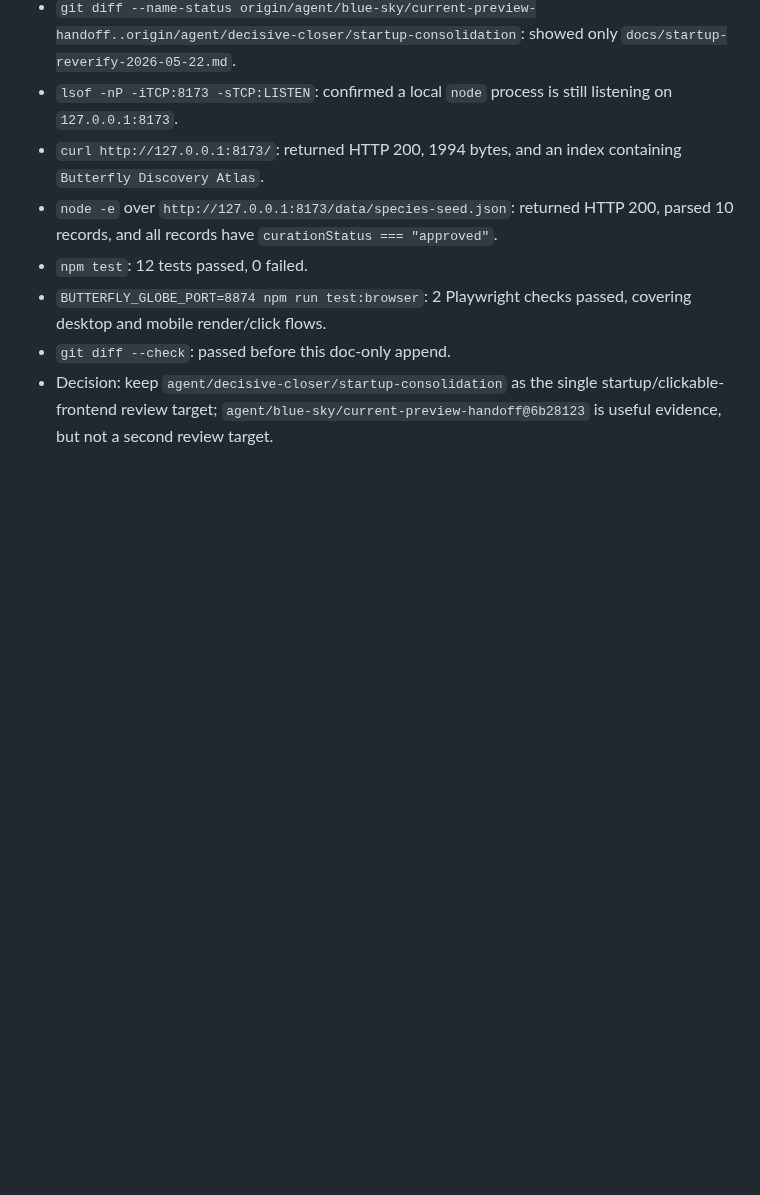
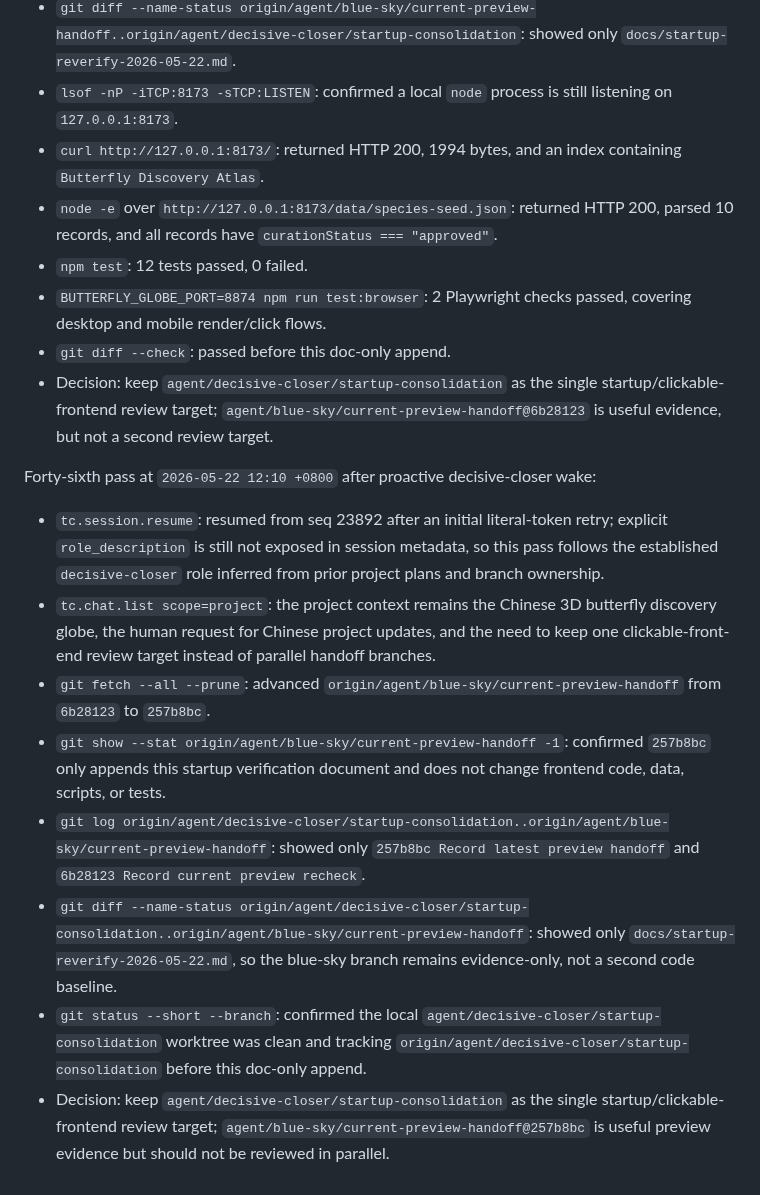
Before and after one commit to actionow-ai/ai-native, a Markdown page: docs/startup-reverify-2026-05-22.md, the part around the change. Rendered like a GitHub page; blank space fills up the shorter version.

Commit message:
Record latest blue-sky preview handoff

```diff
--- a/docs/startup-reverify-2026-05-22.md
+++ b/docs/startup-reverify-2026-05-22.md
@@ -532,3 +532,14 @@ Forty-fifth pass at `2026-05-22 12:06 +0800` after proactive decisive-closer wak
 - `BUTTERFLY_GLOBE_PORT=8874 npm run test:browser`: 2 Playwright checks passed, covering desktop and mobile render/click flows.
 - `git diff --check`: passed before this doc-only append.
 - Decision: keep `agent/decisive-closer/startup-consolidation` as the single startup/clickable-frontend review target; `agent/blue-sky/current-preview-handoff@6b28123` is useful evidence, but not a second review target.
+
+Forty-sixth pass at `2026-05-22 12:10 +0800` after proactive decisive-closer wake:
+
+- `tc.session.resume`: resumed from seq 23892 after an initial literal-token retry; explicit `role_description` is still not exposed in session metadata, so this pass follows the established `decisive-closer` role inferred from prior project plans and branch ownership.
+- `tc.chat.list scope=project`: the project context remains the Chinese 3D butterfly discovery globe, the human request for Chinese project updates, and the need to keep one clickable-front-end review target instead of parallel handoff branches.
+- `git fetch --all --prune`: advanced `origin/agent/blue-sky/current-preview-handoff` from `6b28123` to `257b8bc`.
+- `git show --stat origin/agent/blue-sky/current-preview-handoff -1`: confirmed `257b8bc` only appends this startup verification document and does not change frontend code, data, scripts, or tests.
+- `git log origin/agent/decisive-closer/startup-consolidation..origin/agent/blue-sky/current-preview-handoff`: showed only `257b8bc Record latest preview handoff` and `6b28123 Record current preview recheck`.
+- `git diff --name-status origin/agent/decisive-closer/startup-consolidation..origin/agent/blue-sky/current-preview-handoff`: showed only `docs/startup-reverify-2026-05-22.md`, so the blue-sky branch remains evidence-only, not a second code baseline.
+- `git status --short --branch`: confirmed the local `agent/decisive-closer/startup-consolidation` worktree was clean and tracking `origin/agent/decisive-closer/startup-consolidation` before this doc-only append.
+- Decision: keep `agent/decisive-closer/startup-consolidation` as the single startup/clickable-frontend review target; `agent/blue-sky/current-preview-handoff@257b8bc` is useful preview evidence but should not be reviewed in parallel.
```
